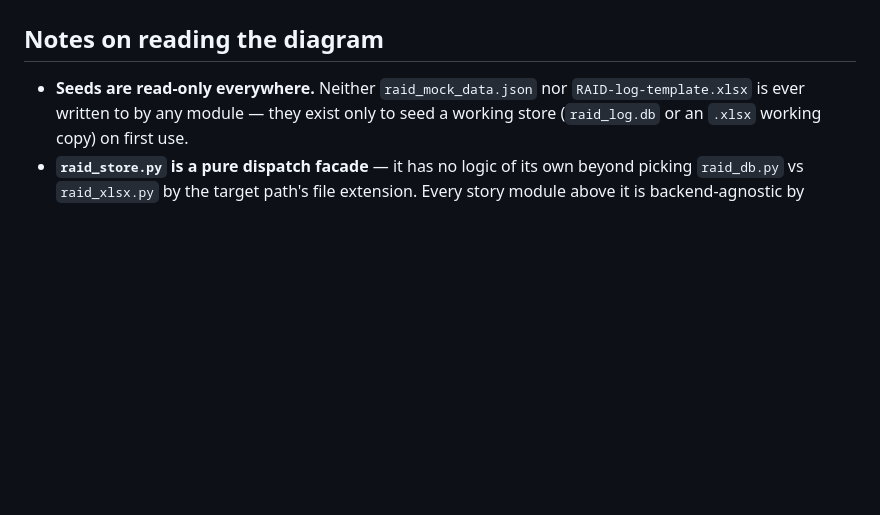
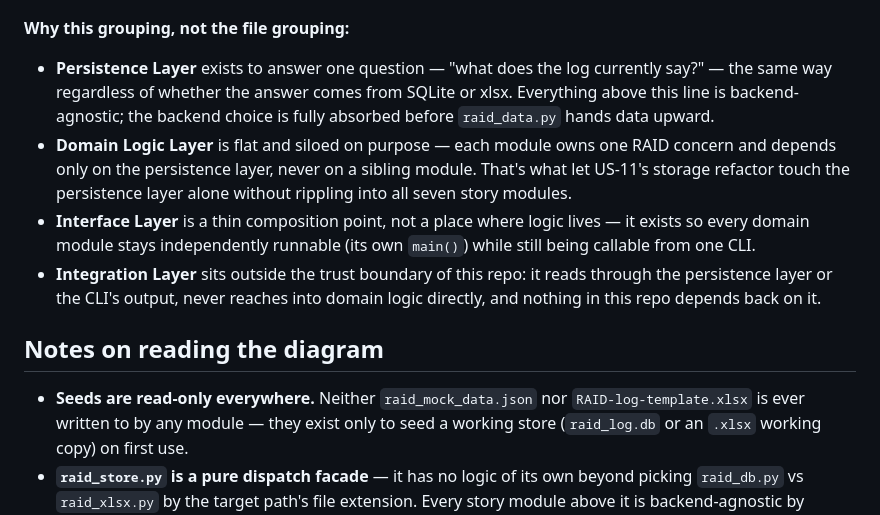
Before and after one commit to Aveerapaneni/raid-log-automator, a Markdown page: ARCHITECTURE.md, the part around one of its changes. Drawn GitHub-style; blank space fills up the shorter version.

```diff
--- a/ARCHITECTURE.md
+++ b/ARCHITECTURE.md
@@ -89,3 +140,21 @@ flowchart LR
+**Why this grouping, not the file grouping:**
+
+- **Persistence Layer** exists to answer one question — "what does the log
+  currently say?" — the same way regardless of whether the answer comes
+  from SQLite or xlsx. Everything above this line is backend-agnostic; the
+  backend choice is fully absorbed before `raid_data.py` hands data
+  upward.
+- **Domain Logic Layer** is flat and siloed on purpose — each module owns
+  one RAID concern and depends only on the persistence layer, never on a
+  sibling module. That's what let US-11's storage refactor touch the
+  persistence layer alone without rippling into all seven story modules.
+- **Interface Layer** is a thin composition point, not a place where logic
+  lives — it exists so every domain module stays independently runnable
+  (its own `main()`) while still being callable from one CLI.
+- **Integration Layer** sits outside the trust boundary of this repo: it
+  reads through the persistence layer or the CLI's output, never reaches
+  into domain logic directly, and nothing in this repo depends back on it.
+
 ## Notes on reading the diagram
 
 - **Seeds are read-only everywhere.** Neither `raid_mock_data.json` nor
```
Also changed, not shown: other parts of ARCHITECTURE.md (+51 -0 lines).
